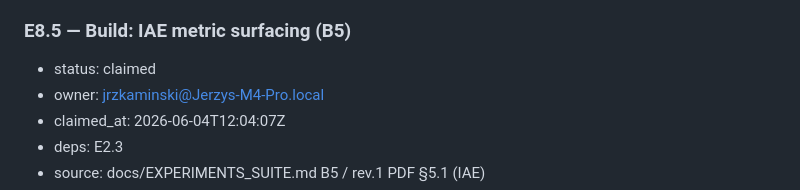
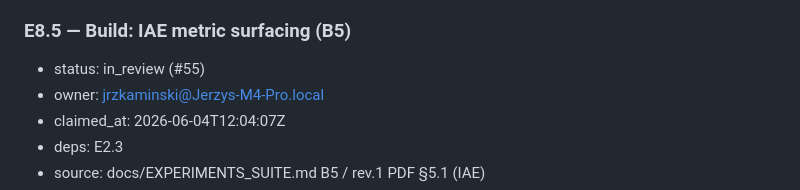
Before and after one commit to ITMO-NSS-team/DynamicMCPBench, a Markdown page: docs/PLAN.md, the part around the change. Rendered like a GitHub page.

Commit message:
chore(plan): mark E8.5 in_review (#55)

```diff
--- a/docs/PLAN.md
+++ b/docs/PLAN.md
@@ -497,7 +497,7 @@ cross-family panel (explorer ≠ distiller), not a single model.
 - done-when: `scripts/decay_run.py` wraps `dmcp refresh` over N time windows → per-server decay curve + `fig:decay_curve` numbers; smoke-tested.
 
 ### E8.5 — Build: IAE metric surfacing (B5)
-- status: claimed
+- status: in_review (#55)
 - owner: jrzkaminski@Jerzys-M4-Pro.local
 - claimed_at: 2026-06-04T12:04:07Z
 - deps: E2.3
```
